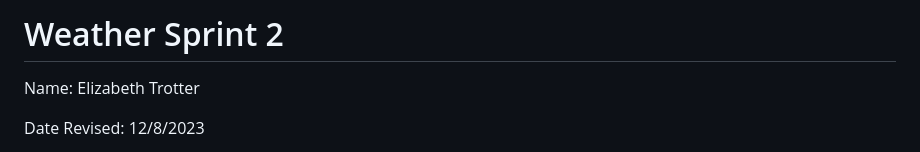
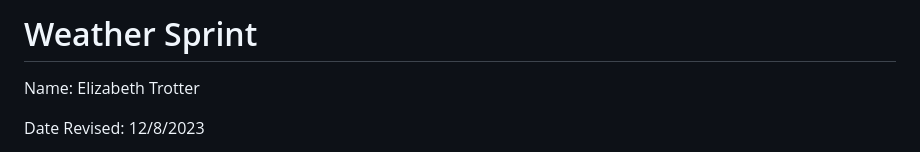
Before and after one commit to et120/weathersprint2, a Markdown page: README.md, the part around the change. GitHub-like rendering.

```diff
--- a/README.md
+++ b/README.md
@@ -1,4 +1,4 @@
-# Weather Sprint 2
+# Weather Sprint
 
 Name: Elizabeth Trotter
 
```
